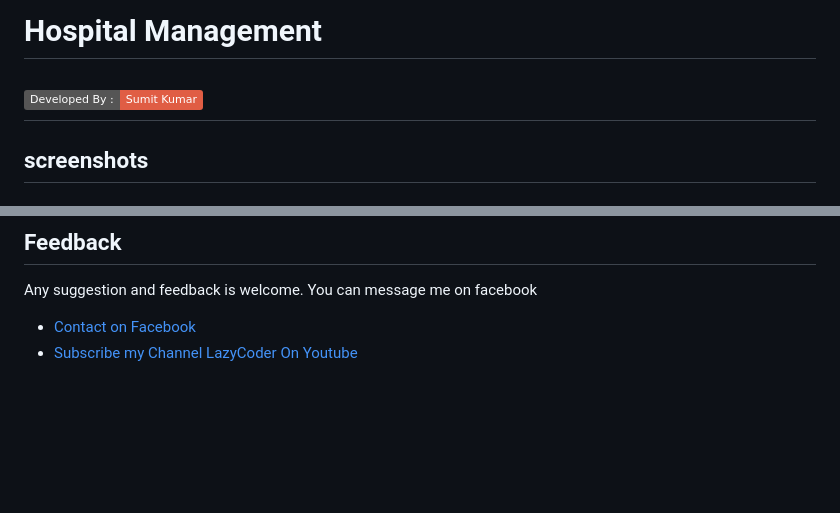
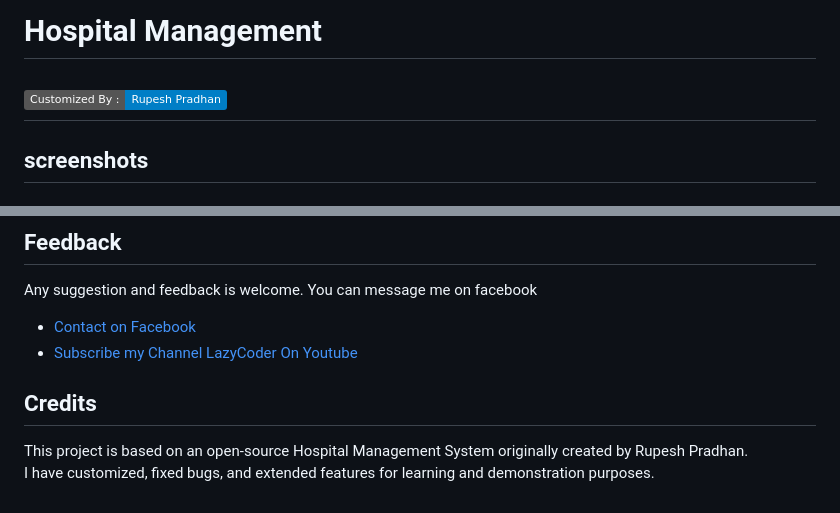
Before and after one commit to Rupeshh03/hospital-management-system, a Markdown page: README.md, 2 parts joined by grey strips. Drawn GitHub-style; badges without logos; blank space fills up the shorter version.

Commit message:
Update README with my details and credits

```diff
--- a/README.md
+++ b/README.md
@@ -1,6 +1,6 @@
 
 # Hospital Management
-![developer](https://img.shields.io/badge/Developed%20By%20%3A-Sumit%20Kumar-red)
+![developer](https://img.shields.io/badge/Customized%20By%20%3A-Rupesh%20Pradhan-blue)
 ---
 ## screenshots
 ### Homepage
@@ -79,3 +80,7 @@ This project is developed for demo purpose and it's not supposed to be used in r
 Any suggestion and feedback is welcome. You can message me on facebook
 - [Contact on Facebook](https://fb.com/sumit.luv)
 - [Subscribe my Channel LazyCoder On Youtube](https://youtube.com/lazycoders)
+
+## Credits
+This project is based on an open-source Hospital Management System originally created by Rupesh Pradhan.
+I have customized, fixed bugs, and extended features for learning and demonstration purposes.
```
Also changed, not shown: other parts of README.md (+2 -1 lines).
